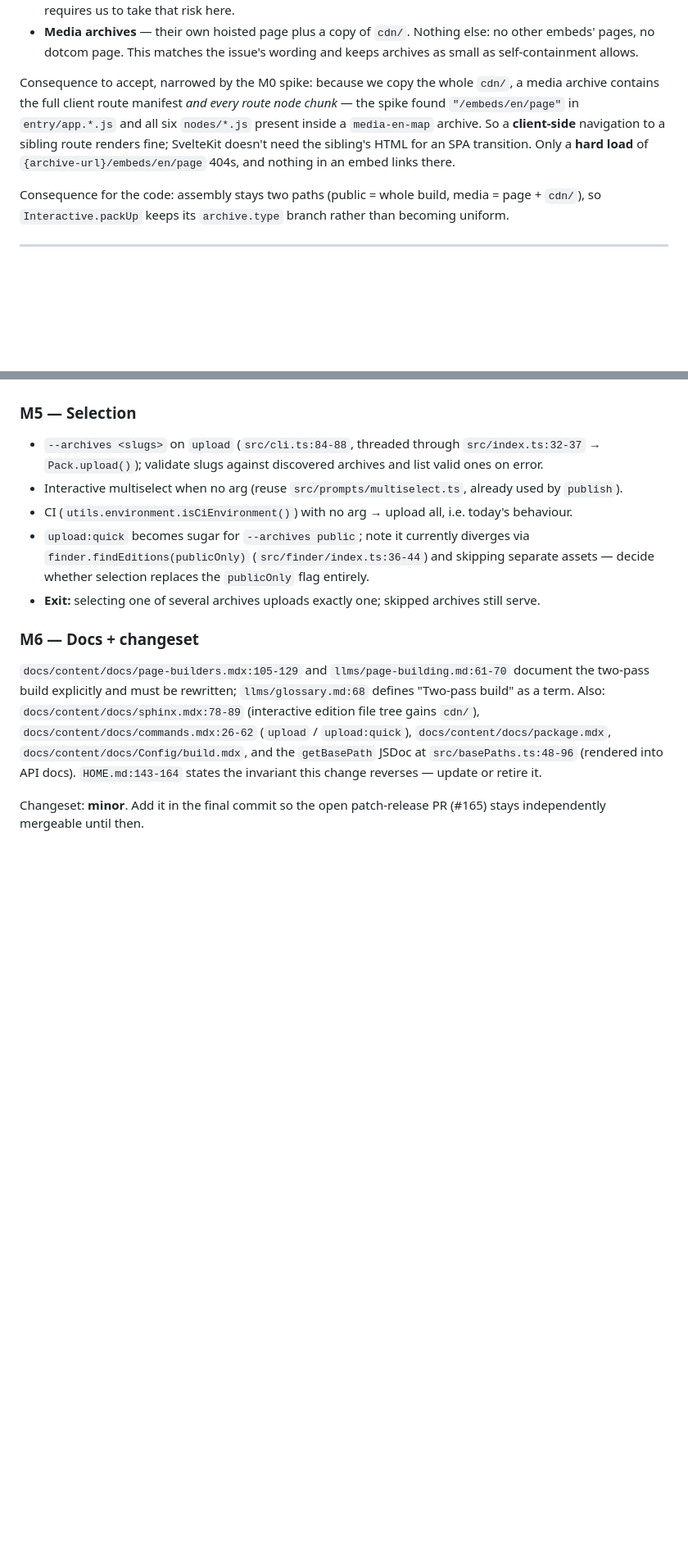
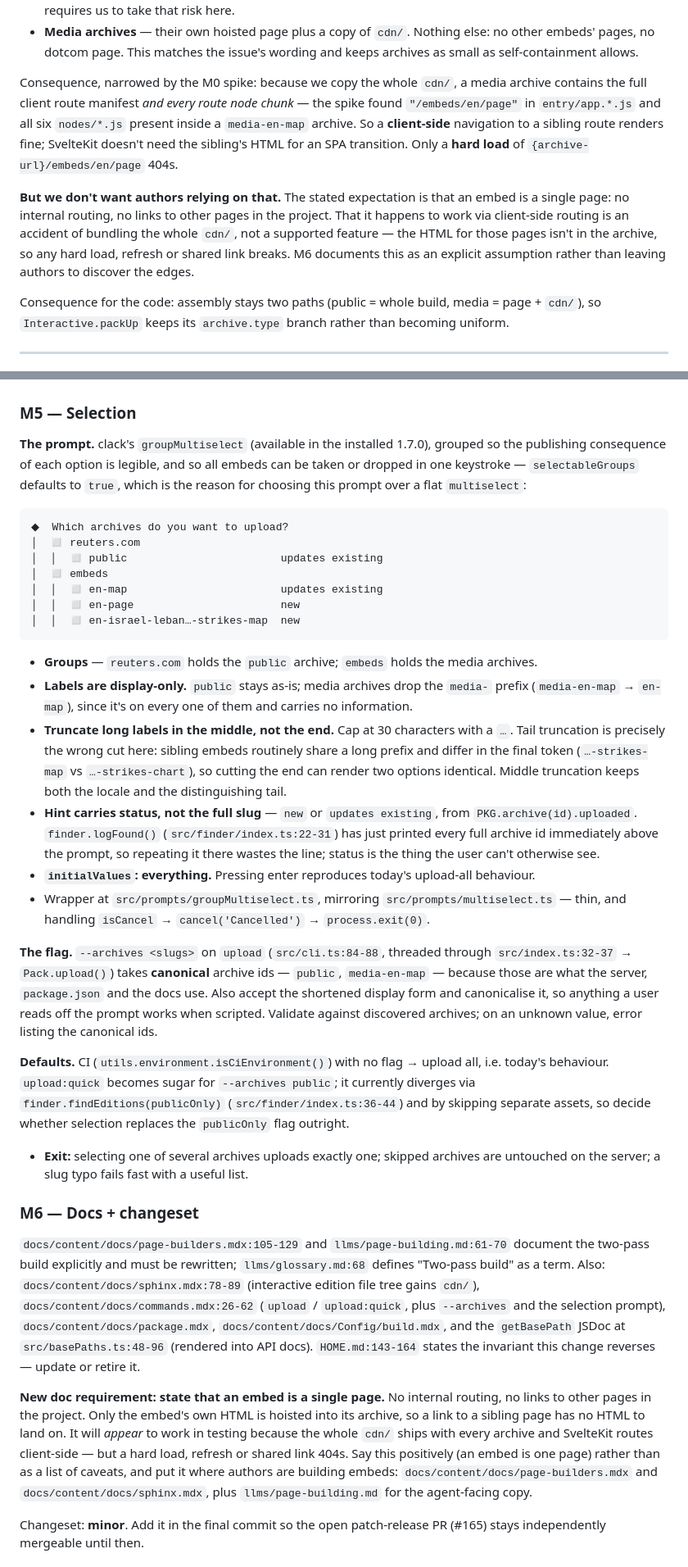
Before and after one commit to reuters-graphics/graphics-kit-publisher, a Markdown page: .claude/plans/162-self-contained-archives.md, 2 parts joined by grey strips. Shown at 82% size. Drawn GitHub-style; blank space fills up the shorter version.

Commit message:
docs: specify the archive-selection prompt and the single-page embed rule
Selection uses clack's groupMultiselect (present in the installed 1.7.0),
with the public archive under a `reuters.com` group and media archives
under `embeds`. selectableGroups defaults to true, which is the reason to
prefer it over a flat multiselect: all embeds can be taken or dropped in
one keystroke.

Labels are display-only — `public` stays, media archives drop the `media-`
prefix. Long labels truncate in the middle at 30 chars, not at the end:
sibling embeds routinely share a long prefix and differ in the final
token, so tail truncation can render two options identical. The hint
carries new/updates-existing status rather than the full slug, since
logFound() prints every full archive id directly above the prompt.

--archives keeps canonical ids as its contract but also accepts the
shortened display form, so anything read off the prompt works when
scripted.

Also records a new documentation requirement: an embed is a single page,
with no internal routing or links to other project pages. Sibling links
appear to work because the whole cdn ships with every archive and
SvelteKit routes client-side, but no sibling HTML is hoisted, so hard
loads, refreshes and shared links 404.

Co-Authored-By: Claude Opus 5 (1M context) <noreply@anthropic.com>

````diff
--- a/.claude/plans/162-self-contained-archives.md
+++ b/.claude/plans/162-self-contained-archives.md
@@ -170,12 +170,17 @@ Phase 3(d) validates and throws with a clear message.
   pages, no dotcom page. This matches the issue's wording and keeps archives as small as
   self-containment allows.
 
-Consequence to accept, narrowed by the M0 spike: because we copy the whole `cdn/`, a media archive
-contains the full client route manifest *and every route node chunk* — the spike found
-`"/embeds/en/page"` in `entry/app.*.js` and all six `nodes/*.js` present inside a `media-en-map`
-archive. So a **client-side** navigation to a sibling route renders fine; SvelteKit doesn't need the
-sibling's HTML for an SPA transition. Only a **hard load** of `{archive-url}/embeds/en/page` 404s, and
-nothing in an embed links there.
+Consequence, narrowed by the M0 spike: because we copy the whole `cdn/`, a media archive contains the
+full client route manifest *and every route node chunk* — the spike found `"/embeds/en/page"` in
+`entry/app.*.js` and all six `nodes/*.js` present inside a `media-en-map` archive. So a **client-side**
+navigation to a sibling route renders fine; SvelteKit doesn't need the sibling's HTML for an SPA
+transition. Only a **hard load** of `{archive-url}/embeds/en/page` 404s.
+
+**But we don't want authors relying on that.** The stated expectation is that an embed is a single page:
+no internal routing, no links to other pages in the project. That it happens to work via client-side
+routing is an accident of bundling the whole `cdn/`, not a supported feature — the HTML for those pages
+isn't in the archive, so any hard load, refresh or shared link breaks. M6 documents this as an explicit
+assumption rather than leaving authors to discover the edges.
 
 Consequence for the code: assembly stays two paths (public = whole build, media = page + `cdn/`), so
 `Interactive.packUp` keeps its `archive.type` branch rather than becoming uniform.
@@ -291,23 +296,67 @@ The heart of the user-facing change; no rewriting yet.
 
 ### M5 — Selection
 
-- `--archives <slugs>` on `upload` (`src/cli.ts:84-88`, threaded through `src/index.ts:32-37` →
-  `Pack.upload()`); validate slugs against discovered archives and list valid ones on error.
-- Interactive multiselect when no arg (reuse `src/prompts/multiselect.ts`, already used by `publish`).
-- CI (`utils.environment.isCiEnvironment()`) with no arg → upload all, i.e. today's behaviour.
-- `upload:quick` becomes sugar for `--archives public`; note it currently diverges via
-  `finder.findEditions(publicOnly)` (`src/finder/index.ts:36-44`) and skipping separate assets — decide
-  whether selection replaces the `publicOnly` flag entirely.
-- **Exit:** selecting one of several archives uploads exactly one; skipped archives still serve.
+**The prompt.** clack's `groupMultiselect` (available in the installed 1.7.0), grouped so the publishing
+consequence of each option is legible, and so all embeds can be taken or dropped in one keystroke —
+`selectableGroups` defaults to `true`, which is the reason for choosing this prompt over a flat
+`multiselect`:
+
+```
+◆  Which archives do you want to upload?
+│  ◻ reuters.com
+│  │  ◻ public                        updates existing
+│  ◻ embeds
+│  │  ◻ en-map                        updates existing
+│  │  ◻ en-page                       new
+│  │  ◻ en-israel-leban…-strikes-map  new
+```
+
+- **Groups** — `reuters.com` holds the `public` archive; `embeds` holds the media archives.
+- **Labels are display-only.** `public` stays as-is; media archives drop the `media-` prefix
+  (`media-en-map` → `en-map`), since it's on every one of them and carries no information.
+- **Truncate long labels in the middle, not the end.** Cap at 30 characters with a `…`. Tail truncation
+  is precisely the wrong cut here: sibling embeds routinely share a long prefix and differ in the final
+  token (`…-strikes-map` vs `…-strikes-chart`), so cutting the end can render two options identical.
+  Middle truncation keeps both the locale and the distinguishing tail.
+- **Hint carries status, not the full slug** — `new` or `updates existing`, from
+  `PKG.archive(id).uploaded`. `finder.logFound()` (`src/finder/index.ts:22-31`) has just printed every
+  full archive id immediately above the prompt, so repeating it there wastes the line; status is the
+  thing the user can't otherwise see.
+- **`initialValues`: everything.** Pressing enter reproduces today's upload-all behaviour.
+- Wrapper at `src/prompts/groupMultiselect.ts`, mirroring `src/prompts/multiselect.ts` — thin, and
+  handling `isCancel` → `cancel('Cancelled')` → `process.exit(0)`.
+
+**The flag.** `--archives <slugs>` on `upload` (`src/cli.ts:84-88`, threaded through `src/index.ts:32-37`
+→ `Pack.upload()`) takes **canonical** archive ids — `public`, `media-en-map` — because those are what
+the server, `package.json` and the docs use. Also accept the shortened display form and canonicalise it,
+so anything a user reads off the prompt works when scripted. Validate against discovered archives; on an
+unknown value, error listing the canonical ids.
+
+**Defaults.** CI (`utils.environment.isCiEnvironment()`) with no flag → upload all, i.e. today's
+behaviour. `upload:quick` becomes sugar for `--archives public`; it currently diverges via
+`finder.findEditions(publicOnly)` (`src/finder/index.ts:36-44`) and by skipping separate assets, so decide
+whether selection replaces the `publicOnly` flag outright.
+
+- **Exit:** selecting one of several archives uploads exactly one; skipped archives are untouched on the
+  server; a slug typo fails fast with a useful list.
 
 ### M6 — Docs + changeset
 
 `docs/content/docs/page-builders.mdx:105-129` and `llms/page-building.md:61-70` document the two-pass
 build explicitly and must be rewritten; `llms/glossary.md:68` defines "Two-pass build" as a term.
 Also: `docs/content/docs/sphinx.mdx:78-89` (interactive edition file tree gains `cdn/`),
-`docs/content/docs/commands.mdx:26-62` (`upload` / `upload:quick`), `docs/content/docs/package.mdx`,
-`docs/content/docs/Config/build.mdx`, and the `getBasePath` JSDoc at `src/basePaths.ts:48-96` (rendered
-into API docs). `HOME.md:143-164` states the invariant this change reverses — update or retire it.
+`docs/content/docs/commands.mdx:26-62` (`upload` / `upload:quick`, plus `--archives` and the selection
+prompt), `docs/content/docs/package.mdx`, `docs/content/docs/Config/build.mdx`, and the `getBasePath`
+JSDoc at `src/basePaths.ts:48-96` (rendered into API docs). `HOME.md:143-164` states the invariant this
+change reverses — update or retire it.
+
+**New doc requirement: state that an embed is a single page.** No internal routing, no links to other
+pages in the project. Only the embed's own HTML is hoisted into its archive, so a link to a sibling page
+has no HTML to land on. It will *appear* to work in testing because the whole `cdn/` ships with every
+archive and SvelteKit routes client-side — but a hard load, refresh or shared link 404s. Say this
+positively (an embed is one page) rather than as a list of caveats, and put it where authors are building
+embeds: `docs/content/docs/page-builders.mdx` and `docs/content/docs/sphinx.mdx`, plus
+`llms/page-building.md` for the agent-facing copy.
 
 Changeset: **minor**. Add it in the final commit so the open patch-release PR (#165) stays independently
 mergeable until then.
````
